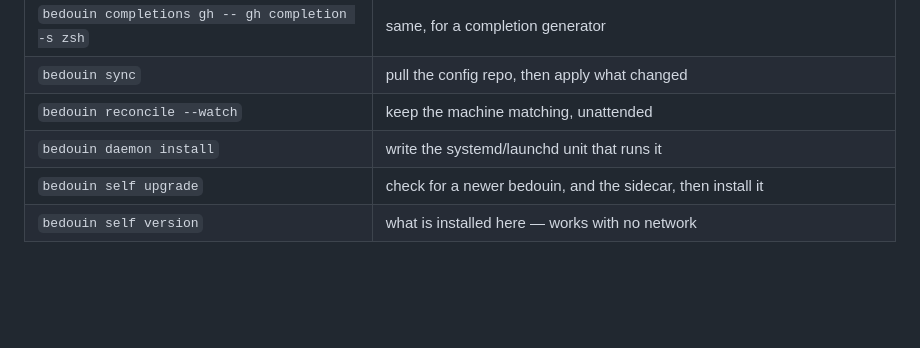
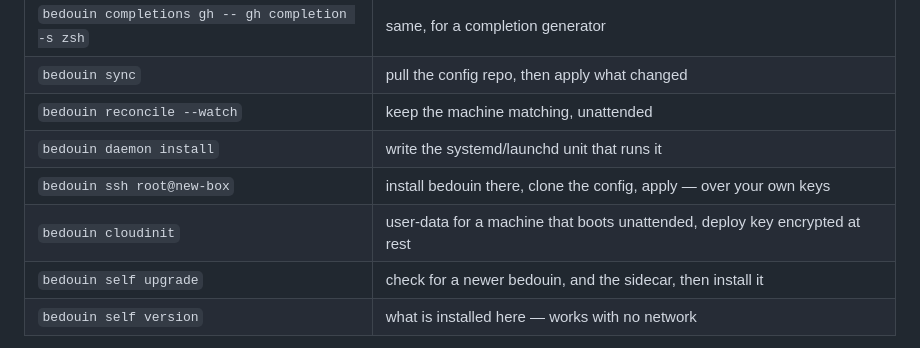
Before and after one commit to samishal1998/bedouin, a Markdown page: README.md, the part around the change. Drawn GitHub-style; blank space fills up the shorter version.

Commit message:
Document 0.16.0: private repos, subdir sync, hooks, ssh, cloudinit

```diff
--- a/README.md
+++ b/README.md
@@ -125,6 +125,8 @@ wrote them in.
 | `bedouin sync` | pull the config repo, then apply what changed |
 | `bedouin reconcile --watch` | keep the machine matching, unattended |
 | `bedouin daemon install` | write the systemd/launchd unit that runs it |
+| `bedouin ssh root@new-box` | install bedouin there, clone the config, apply — over your own keys |
+| `bedouin cloudinit` | user-data for a machine that boots unattended, deploy key encrypted at rest |
 | `bedouin self upgrade` | check for a newer bedouin, and the sidecar, then install it |
 | `bedouin self version` | what is installed here — works with no network |
 
```
Also changed, not shown: CHANGELOG.md (+45 -0 lines).
